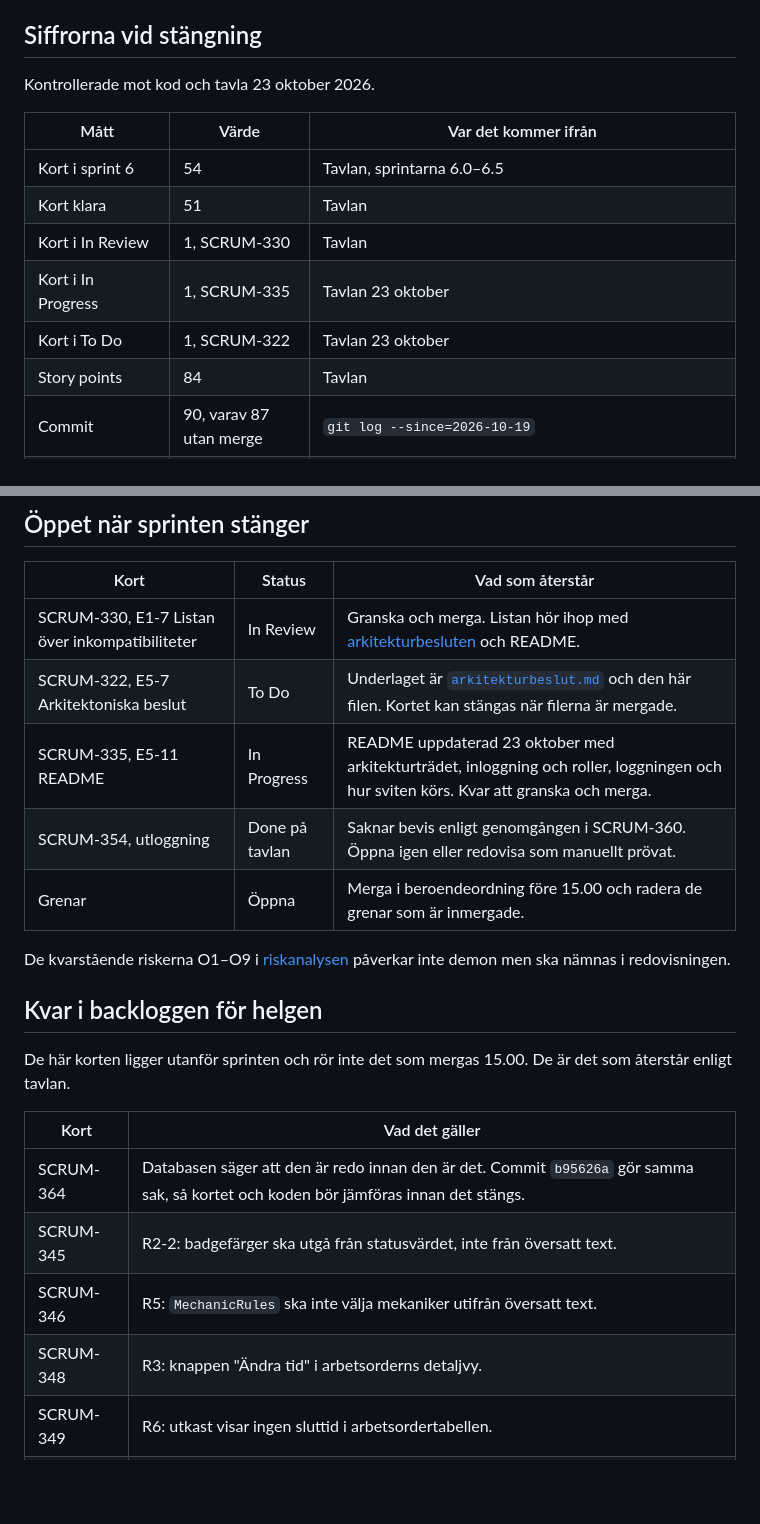
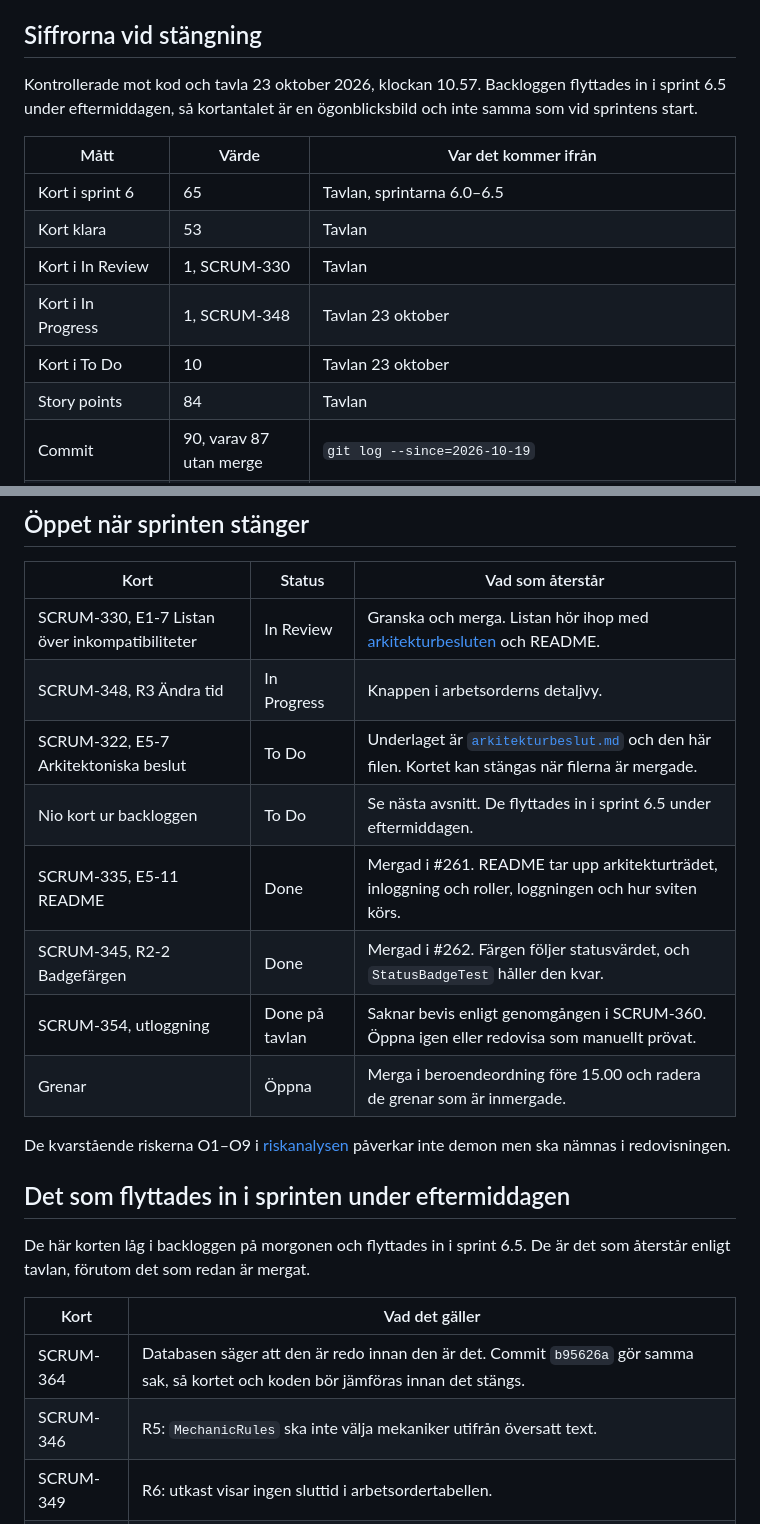
Before and after one commit to alexwest1981/AutoCore, a Markdown page: docs/sprint-6-sammanstallning.md, 2 parts joined by grey strips. Rendered like a GitHub page; blank space fills up the shorter version.

Commit message:
docs: sprintens siffror följer tavlan efter #261 och #262
Två kort mergades och tavlan flyttade samtidigt in backloggen i sprint 6.5.
Sammanställningen sa 54 kort, 51 klara och ett i To Do; tavlan säger 65,
53 klara, 1 i In Review, 1 i In Progress och 10 i To Do.

Avsnittet om backloggen heter nu det som flyttades in i sprinten, eftersom
korten inte längre ligger utanför den. SCRUM-335 och SCRUM-345 står som
Done med sina PR-nummer.

110 prov, 0 fel.

```diff
--- a/docs/sprint-6-sammanstallning.md
+++ b/docs/sprint-6-sammanstallning.md
@@ -11,15 +11,16 @@ helheten, [riskanalysen](riskanalys.md) för vad som gick fel och varför, och
 
 ## Siffrorna vid stängning
 
-Kontrollerade mot kod och tavla 23 oktober 2026.
+Kontrollerade mot kod och tavla 23 oktober 2026, klockan 10.57. Backloggen flyttades in i sprint
+6.5 under eftermiddagen, så kortantalet är en ögonblicksbild och inte samma som vid sprintens start.
 
 | Mått | Värde | Var det kommer ifrån |
 |---|---|---|
-| Kort i sprint 6 | 54 | Tavlan, sprintarna 6.0–6.5 |
-| Kort klara | 51 | Tavlan |
+| Kort i sprint 6 | 65 | Tavlan, sprintarna 6.0–6.5 |
+| Kort klara | 53 | Tavlan |
 | Kort i In Review | 1, SCRUM-330 | Tavlan |
-| Kort i In Progress | 1, SCRUM-335 | Tavlan 23 oktober |
-| Kort i To Do | 1, SCRUM-322 | Tavlan 23 oktober |
+| Kort i In Progress | 1, SCRUM-348 | Tavlan 23 oktober |
+| Kort i To Do | 10 | Tavlan 23 oktober |
 | Story points | 84 | Tavlan |
 | Commit | 90, varav 87 utan merge | `git log --since=2026-10-19` |
 | Fördelning | Alex 53, Daniel 26, Lucas 11 commit | `git log` efter författare |
@@ -178,25 +179,26 @@ och fokus, som bara syntes när någon tittade på fönstret.
 | Kort | Status | Vad som återstår |
 |---|---|---|
 | SCRUM-330, E1-7 Listan över inkompatibiliteter | In Review | Granska och merga. Listan hör ihop med [arkitekturbesluten](arkitekturbeslut.md) och README. |
+| SCRUM-348, R3 Ändra tid | In Progress | Knappen i arbetsorderns detaljvy. |
 | SCRUM-322, E5-7 Arkitektoniska beslut | To Do | Underlaget är [`arkitekturbeslut.md`](arkitekturbeslut.md) och den här filen. Kortet kan stängas när filerna är mergade. |
-| SCRUM-335, E5-11 README | In Progress | README uppdaterad 23 oktober med arkitekturträdet, inloggning och roller, loggningen och hur sviten körs. Kvar att granska och merga. |
+| Nio kort ur backloggen | To Do | Se nästa avsnitt. De flyttades in i sprint 6.5 under eftermiddagen. |
+| SCRUM-335, E5-11 README | Done | Mergad i #261. README tar upp arkitekturträdet, inloggning och roller, loggningen och hur sviten körs. |
+| SCRUM-345, R2-2 Badgefärgen | Done | Mergad i #262. Färgen följer statusvärdet, och `StatusBadgeTest` håller den kvar. |
 | SCRUM-354, utloggning | Done på tavlan | Saknar bevis enligt genomgången i SCRUM-360. Öppna igen eller redovisa som manuellt prövat. |
 | Grenar | Öppna | Merga i beroendeordning före 15.00 och radera de grenar som är inmergade. |
 
 De kvarstående riskerna O1–O9 i [riskanalysen](riskanalys.md) påverkar inte demon men ska nämnas i
 redovisningen.
 
-## Kvar i backloggen för helgen
+## Det som flyttades in i sprinten under eftermiddagen
 
-De här korten ligger utanför sprinten och rör inte det som mergas 15.00. De är det som återstår
-enligt tavlan.
+De här korten låg i backloggen på morgonen och flyttades in i sprint 6.5. De är det som återstår
+enligt tavlan, förutom det som redan är mergat.
 
 | Kort | Vad det gäller |
 |---|---|
 | SCRUM-364 | Databasen säger att den är redo innan den är det. Commit `b95626a` gör samma sak, så kortet och koden bör jämföras innan det stängs. |
-| SCRUM-345 | R2-2: badgefärger ska utgå från statusvärdet, inte från översatt text. |
 | SCRUM-346 | R5: `MechanicRules` ska inte välja mekaniker utifrån översatt text. |
-| SCRUM-348 | R3: knappen "Ändra tid" i arbetsorderns detaljvy. |
 | SCRUM-349 | R6: utkast visar ingen sluttid i arbetsordertabellen. |
 | SCRUM-350 | R7: Kanban-vyn visar passerade timmar som lediga. |
 | SCRUM-351 | R8: beslut om mekaniker får ha siffror i namnet. |
```
